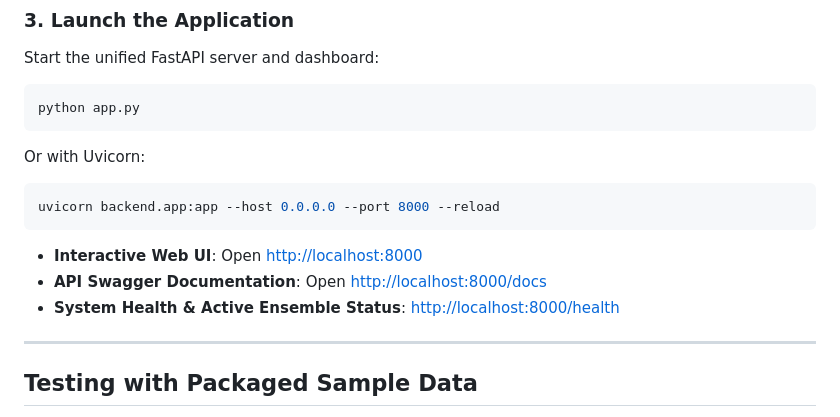
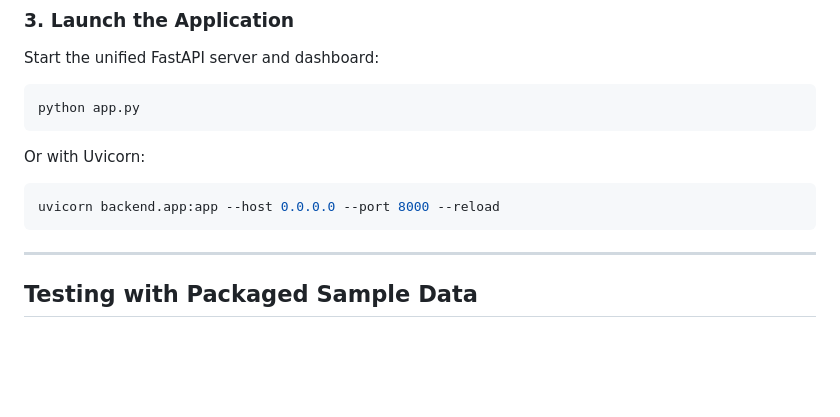
Before and after one commit to aayash317-svg/Ai_voice-_cloning, a Markdown page: README.md, the part around the change. Drawn GitHub-style; blank space fills up the shorter version.

Commit message:
Remove outdated links from README
Removed links to the Interactive Web UI, API Swagger Documentation, and System Health Status from the README.

````diff
--- a/README.md
+++ b/README.md
@@ -222,10 +222,6 @@ Or with Uvicorn:
 uvicorn backend.app:app --host 0.0.0.0 --port 8000 --reload
 ```
 
-- **Interactive Web UI**: Open [http://localhost:8000](http://localhost:8000)
-- **API Swagger Documentation**: Open [http://localhost:8000/docs](http://localhost:8000/docs)
-- **System Health & Active Ensemble Status**: [http://localhost:8000/health](http://localhost:8000/health)
-
 ---
 
 ## Testing with Packaged Sample Data
````
